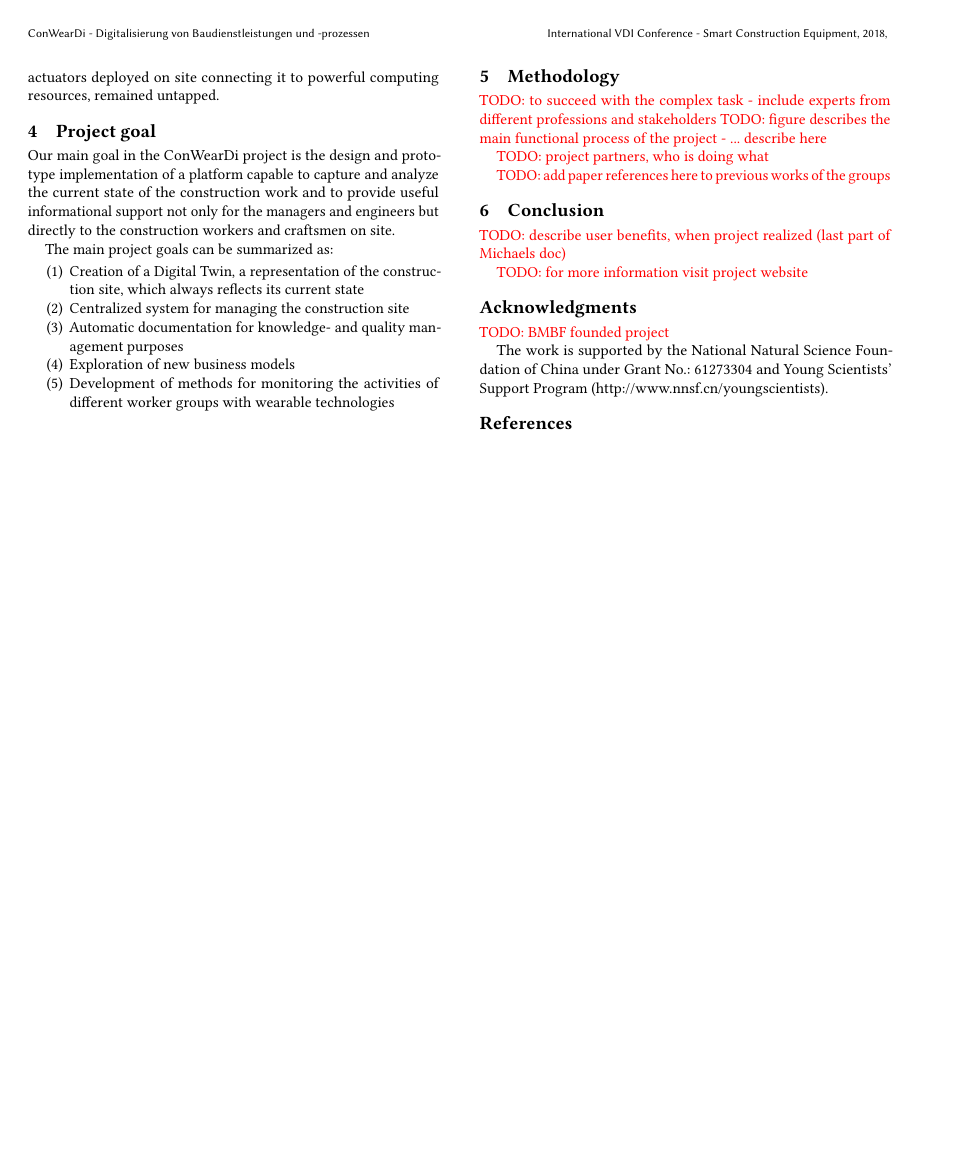
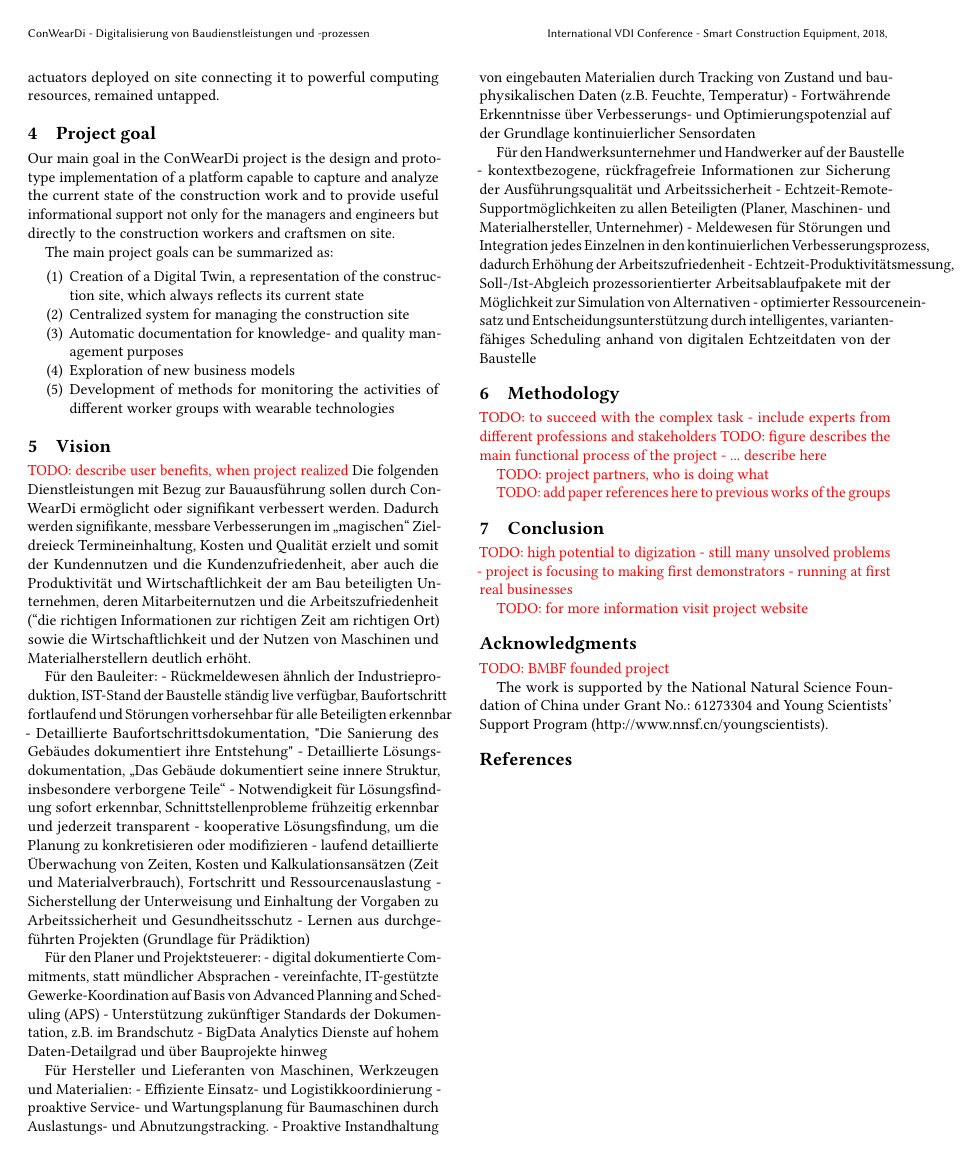
Before and after one commit to phev8/paper-2018-vdi-whitepaper-conweardi, a LaTeX paper (conweardi_whitepaper_vdi.tex, which reads content.tex): page 3 of 4. Compiled offline with pdfLaTeX.

Commit message:
Change structure add german text to be translated

```diff
--- a/content.tex
+++ b/content.tex
@@ -29,11 +29,50 @@ The main project goals can be summarized as:
   \item Development of methods for monitoring the activities of different worker groups with wearable technologies
 \end{enumerate}
 
+
+\section{Vision}
+
+\todo{describe user benefits, when project realized}
+Die folgenden Dienstleistungen mit Bezug zur Bauausführung sollen durch ConWearDi ermöglicht oder signifikant verbessert werden. Dadurch werden signifikante, messbare Verbesserungen im „magischen“ Zieldreieck Termineinhaltung, Kosten und Qualität erzielt und somit der  Kundennutzen und die Kundenzufriedenheit, aber auch die Produktivität und Wirtschaftlichkeit der am Bau beteiligten Unternehmen, deren Mitarbeiternutzen und die Arbeitszufriedenheit (“die richtigen Informationen zur richtigen Zeit am richtigen Ort) sowie die Wirtschaftlichkeit und der Nutzen von Maschinen und Materialherstellern deutlich erhöht.
+
+Für den Bauleiter:
+- Rückmeldewesen ähnlich der Industrieproduktion, IST-Stand der Baustelle ständig live verfügbar, Baufortschritt fortlaufend und Störungen vorhersehbar für alle Beteiligten erkennbar
+- Detaillierte Baufortschrittsdokumentation, "Die Sanierung des Gebäudes dokumentiert ihre Entstehung"
+- Detaillierte Lösungsdokumentation, „Das Gebäude dokumentiert seine innere Struktur, insbesondere verborgene Teile“
+- Notwendigkeit für Lösungsfindung sofort erkennbar, Schnittstellenprobleme frühzeitig erkennbar und jederzeit transparent
+- kooperative Lösungsfindung, um die  Planung zu  konkretisieren  oder  modifizieren
+- laufend detaillierte Überwachung von Zeiten, Kosten und Kalkulationsansätzen (Zeit und Materialverbrauch), Fortschritt und Ressourcenauslastung
+- Sicherstellung der Unterweisung und Einhaltung der Vorgaben zu Arbeitssicherheit und Gesundheitsschutz
+- Lernen aus durchgeführten Projekten (Grundlage für Prädiktion)
+
+
+Für den Planer und Projektsteuerer:
+- digital dokumentierte Commitments, statt mündlicher Absprachen
+- vereinfachte, IT-gestützte Gewerke-Koordination auf Basis von Advanced Planning and Scheduling (APS)
+- Unterstützung zukünftiger Standards der Dokumentation, z.B. im Brandschutz
+- BigData Analytics Dienste auf hohem Daten-Detailgrad und über Bauprojekte hinweg
+
+
+Für Hersteller und Lieferanten von Maschinen, Werkzeugen und Materialien:
+- Effiziente Einsatz- und Logistikkoordinierung
+- proaktive Service- und Wartungsplanung für Baumaschinen durch Auslastungs- und Abnutzungstracking.
+- Proaktive Instandhaltung von eingebauten Materialien durch Tracking von Zustand und bauphysikalischen Daten (z.B. Feuchte, Temperatur)
+- Fortwährende Erkenntnisse über Verbesserungs- und Optimierungspotenzial auf der Grundlage kontinuierlicher Sensordaten
+
+
+Für den Handwerksunternehmer und Handwerker auf der Baustelle
+- kontextbezogene, rückfragefreie Informationen zur Sicherung der Ausführungsqualität und Arbeitssicherheit
+- Echtzeit-Remote-Supportmöglichkeiten zu allen Beteiligten (Planer, Maschinen- und Materialhersteller, Unternehmer)
+- Meldewesen für Störungen und Integration jedes Einzelnen in den kontinuierlichen Verbesserungsprozess, dadurch Erhöhung der Arbeitszufriedenheit
+- Echtzeit-Produktivitätsmessung, Soll-/Ist-Abgleich prozessorientierter Arbeitsablaufpakete mit der Möglichkeit zur Simulation von Alternativen
+- optimierter Ressourceneinsatz und Entscheidungsunterstützung durch intelligentes, variantenfähiges Scheduling anhand von digitalen Echtzeitdaten von der Baustelle
+
+
 \section{Methodology}
 \todo{to succeed with the complex task - include experts from different professions and stakeholders}
 \todo{figure describes the main functional process of the project - ... describe here }
 
-\begin{figure*}
+\begin{figure*}[!h]
 \includegraphics[width=0.8\textwidth]{figures/conweardi-functional}
 \caption{Functional graph}
 \end{figure*}
@@ -42,12 +81,12 @@ The main project goals can be summarized as:
 
 \todo{add paper references here to previous works of the groups}
 
+
+
 \section{Conclusion}
-
-\todo{describe user benefits, when project realized (last part of Michaels doc)}
+\todo{high potential to digization - still many unsolved problems - project is focusing to making first demonstrators - running at first real businesses}
 
 \todo{for more information visit project website}
-
 
 \begin{acks}
   \todo{BMBF founded project}
```
